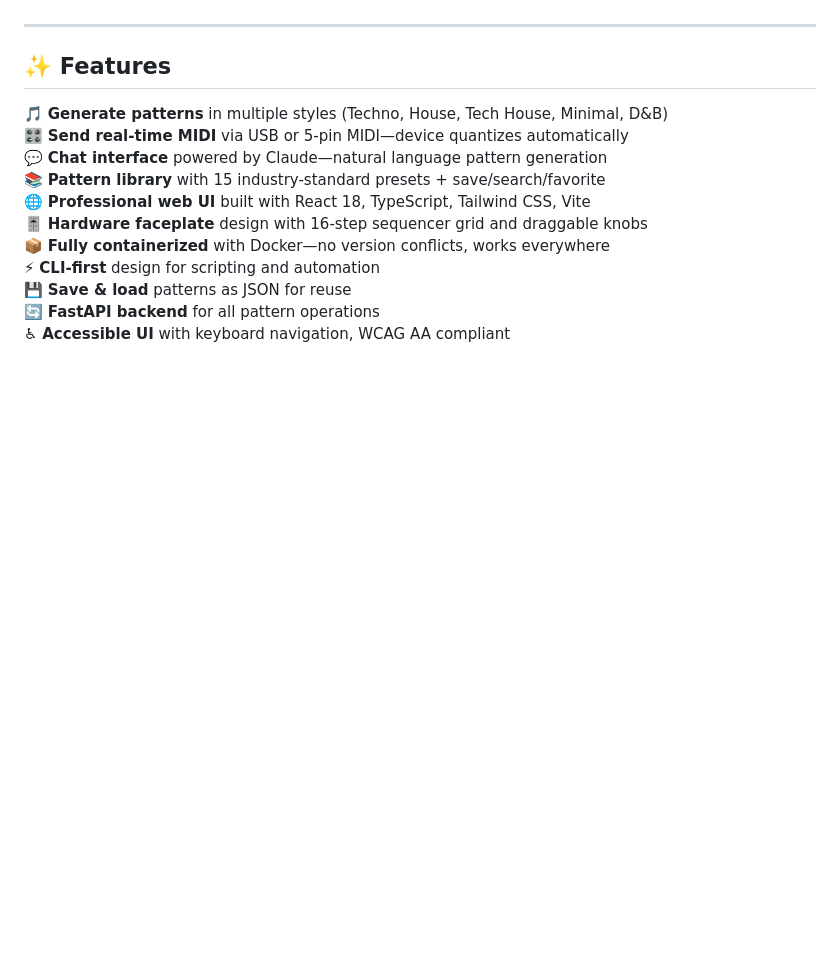
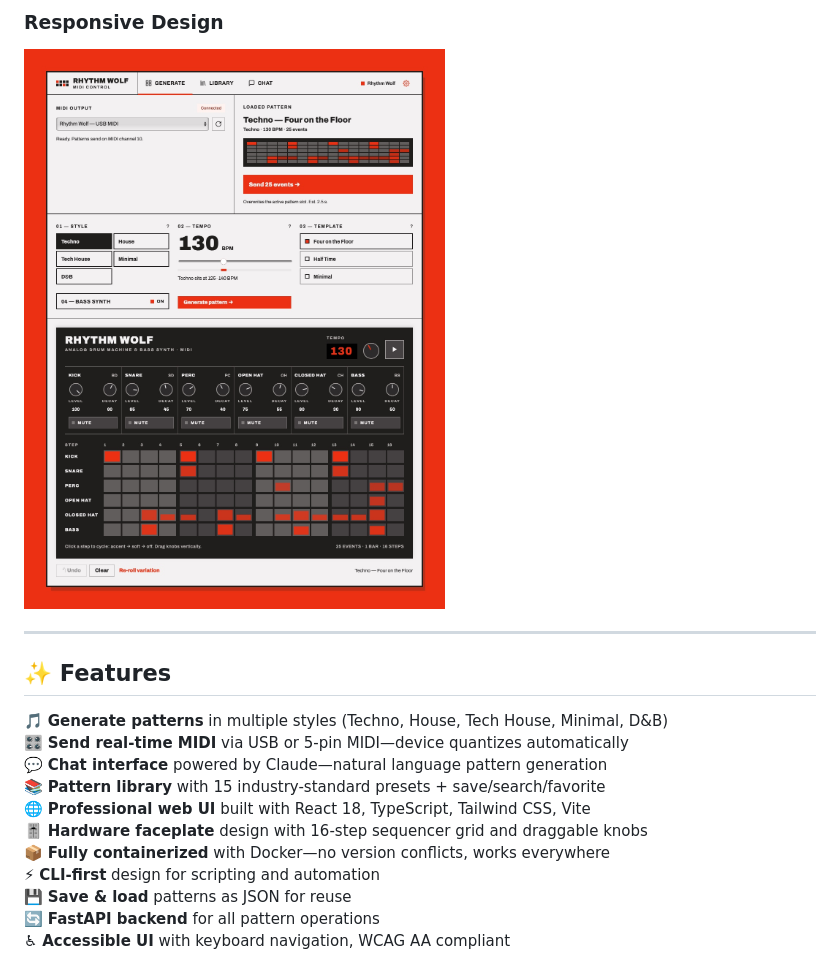
Before and after one commit to HSchreier/Agentic-Instrument, a Markdown page: README.md, the part around one of its changes. GitHub-like rendering; pictures changed too: docs/screenshots/showcase-tablet.jpg (added); blank space fills up the shorter version.

Commit message:
docs: Add showcase JPG screenshots to README intro (Generate, Library, Chat, Tablet views)

```diff
--- a/README.md
+++ b/README.md
@@ -22,3 +36,5 @@
+### Responsive Design
+![Tablet View - Responsive layout on smaller screens](docs/screenshots/showcase-tablet.jpg)
 
 ---
 
```
Also changed, not shown: other parts of README.md (+14 -0 lines), docs/screenshots/showcase-chat.jpg (added), docs/screenshots/showcase-generate.jpg (added), docs/screenshots/showcase-library.jpg (added).
